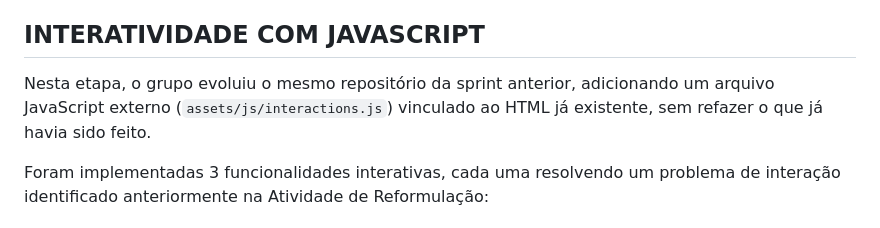
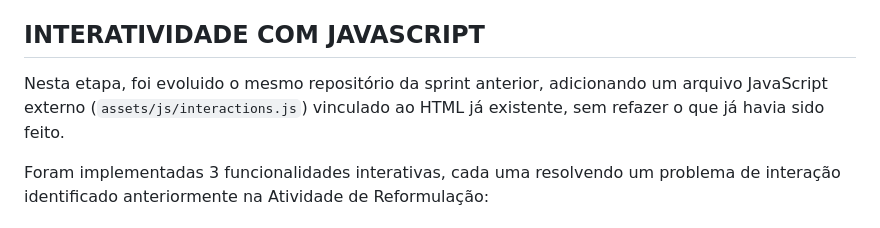
Before and after one commit to MinCatarina/Iara-Games, a Markdown page: README.md, the part around the change. GitHub-like rendering.

```diff
--- a/README.md
+++ b/README.md
@@ -86,7 +86,7 @@ Durante o desenvolvimento, aplicamos boas práticas de acessibilidade para garan
 
 ## INTERATIVIDADE COM JAVASCRIPT
 
-Nesta etapa, o grupo evoluiu o mesmo repositório da sprint anterior, adicionando um arquivo JavaScript externo (`assets/js/interactions.js`) vinculado ao HTML já existente, sem refazer o que já havia sido feito.
+Nesta etapa, foi evoluido o mesmo repositório da sprint anterior, adicionando um arquivo JavaScript externo (`assets/js/interactions.js`) vinculado ao HTML já existente, sem refazer o que já havia sido feito.
 
 Foram implementadas 3 funcionalidades interativas, cada uma resolvendo um problema de interação identificado anteriormente na Atividade de Reformulação:
 
```
